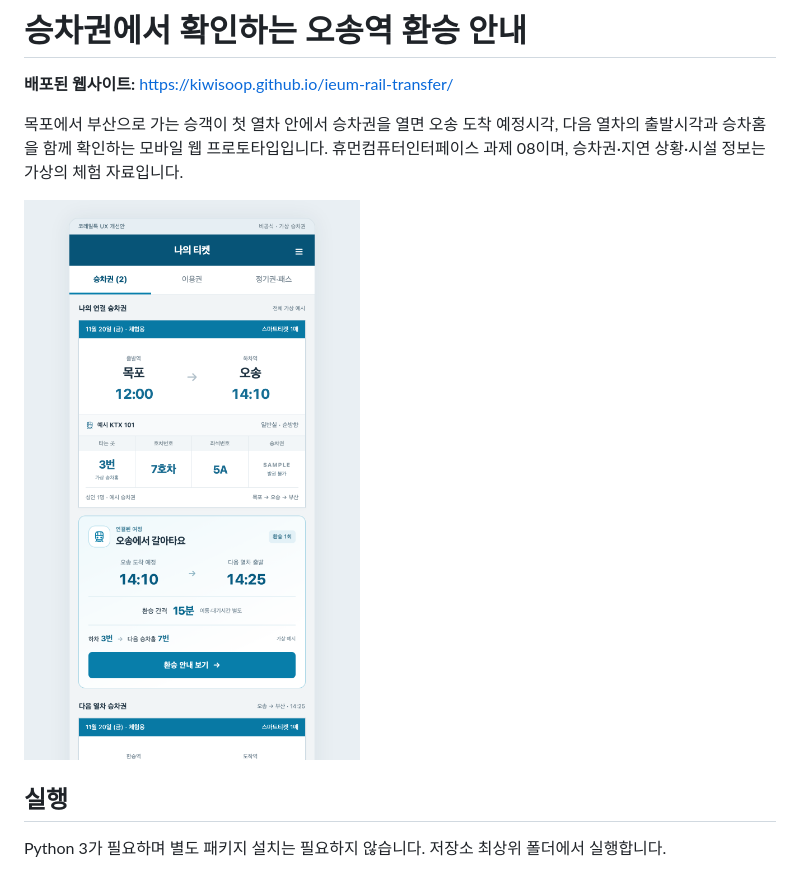
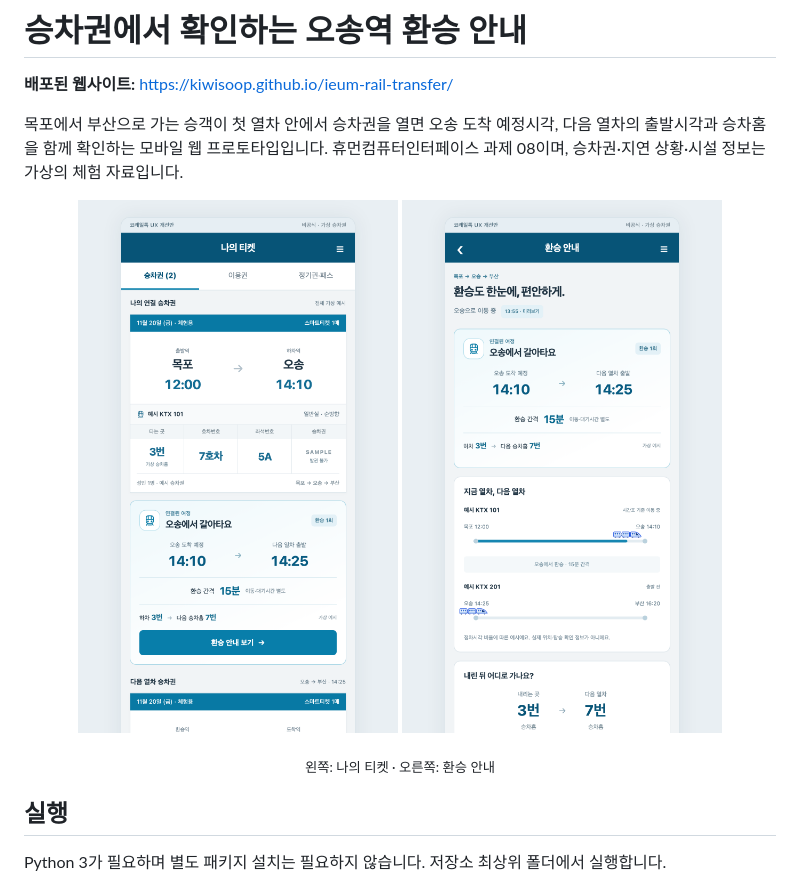
Before and after one commit to kiwisoop/ieum-rail-transfer, a Markdown page: README.md, the part around the change. Drawn GitHub-style; pictures changed too: assets/screenshots/transfer.png (added).

Commit message:
Add transfer guide screenshot to README
Co-Authored-By: Claude Sonnet 5.5 <noreply@anthropic.com>

```diff
--- a/README.md
+++ b/README.md
@@ -4,7 +4,11 @@
 
 목포에서 부산으로 가는 승객이 첫 열차 안에서 승차권을 열면 오송 도착 예정시각, 다음 열차의 출발시각과 승차홈을 함께 확인하는 모바일 웹 프로토타입입니다. 휴먼컴퓨터인터페이스 과제 08이며, 승차권·지연 상황·시설 정보는 가상의 체험 자료입니다.
 
-![모바일 승차권 화면: 목포 → 오송 승차권과 오송 환승 안내](assets/screenshots/website.png)
+<p align="center">
+  <img src="assets/screenshots/website.png" alt="나의 티켓 화면: 목포 → 오송 승차권과 오송 환승 안내" width="320">
+  <img src="assets/screenshots/transfer.png" alt="환승 안내 화면: 오송 도착 14:10, 다음 열차 출발 14:25, 환승 간격 15분" width="320">
+</p>
+<p align="center"><sub>왼쪽: 나의 티켓 · 오른쪽: 환승 안내</sub></p>
 
 ## 실행
 
```
